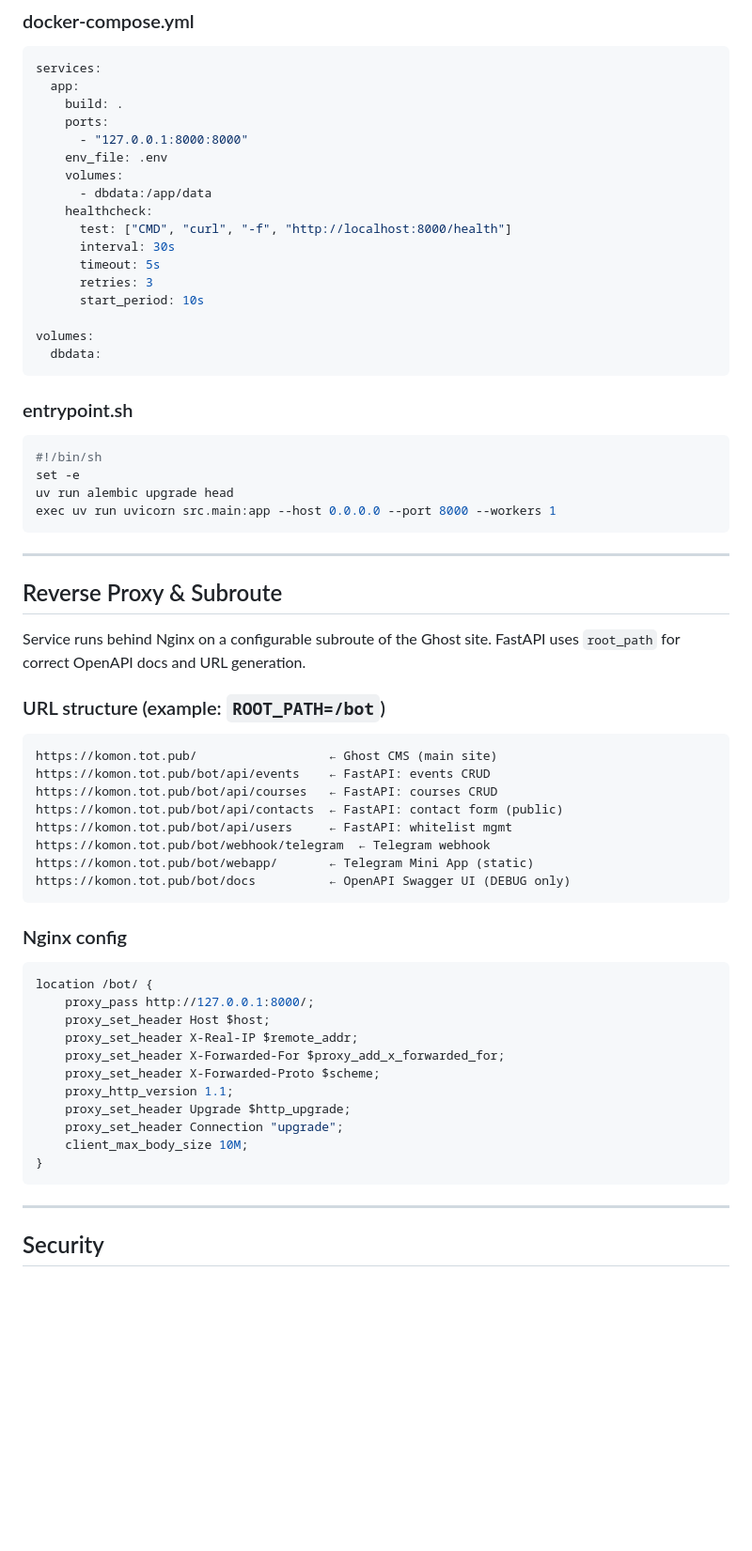
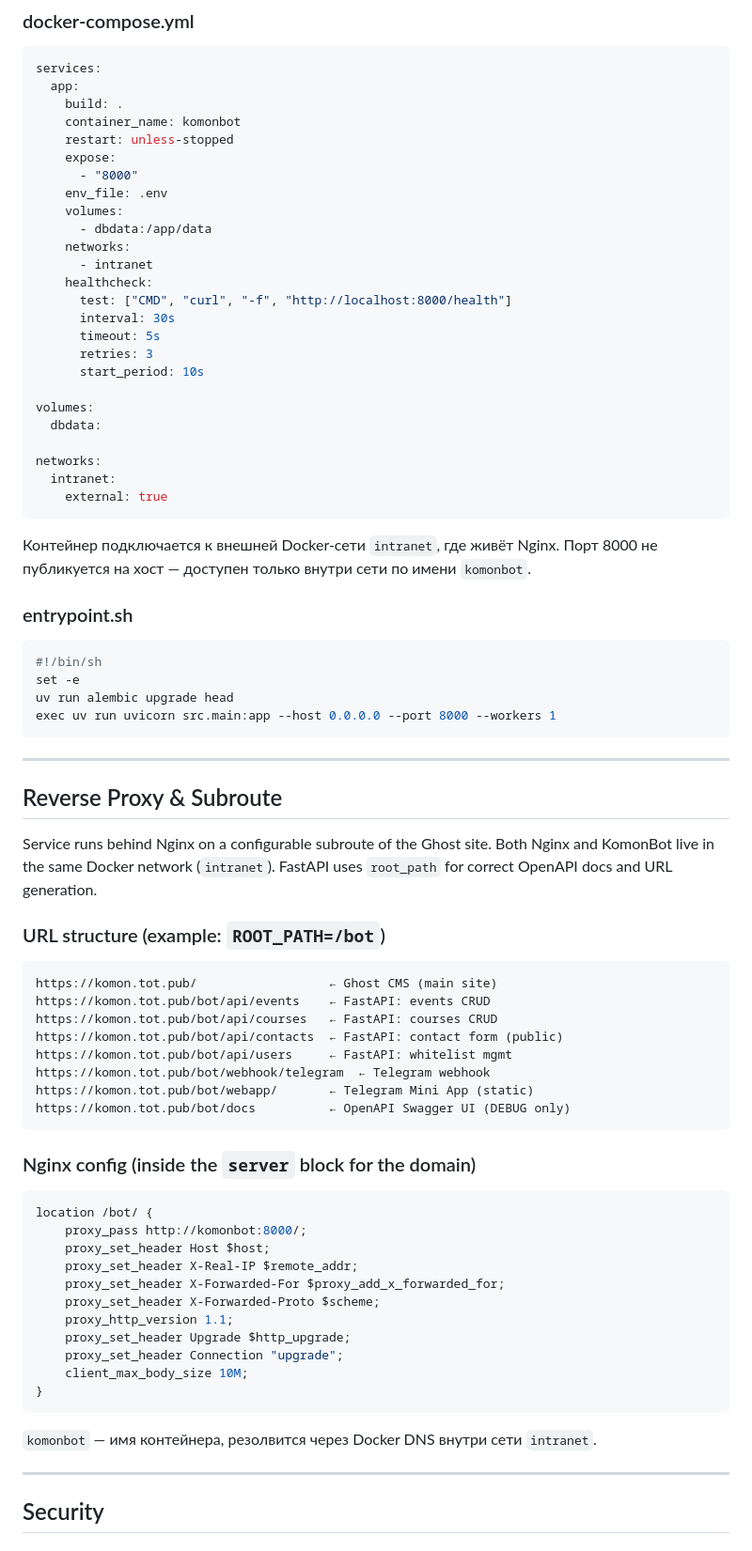
Before and after one commit to Eflarus/komonBot, a Markdown page: bot.md, the part around the change. Shown at 94% size. Rendered like a GitHub page; blank space fills up the shorter version.

````diff
--- a/bot.md
+++ b/bot.md
@@ -608,11 +608,15 @@ ENTRYPOINT ["./entrypoint.sh"]
 services:
   app:
     build: .
-    ports:
-      - "127.0.0.1:8000:8000"
+    container_name: komonbot
+    restart: unless-stopped
+    expose:
+      - "8000"
     env_file: .env
     volumes:
       - dbdata:/app/data
+    networks:
+      - intranet
     healthcheck:
       test: ["CMD", "curl", "-f", "http://localhost:8000/health"]
       interval: 30s
@@ -622,7 +626,14 @@ services:
 
 volumes:
   dbdata:
+
+networks:
+  intranet:
+    external: true
 ```
+
+Контейнер подключается к внешней Docker-сети `intranet`, где живёт Nginx.
+Порт 8000 не публикуется на хост — доступен только внутри сети по имени `komonbot`.
 
 ### entrypoint.sh
 
@@ -638,6 +649,7 @@ exec uv run uvicorn src.main:app --host 0.0.0.0 --port 8000 --workers 1
 ## Reverse Proxy & Subroute
 
 Service runs behind Nginx on a configurable subroute of the Ghost site.
+Both Nginx and KomonBot live in the same Docker network (`intranet`).
 FastAPI uses `root_path` for correct OpenAPI docs and URL generation.
 
 ### URL structure (example: `ROOT_PATH=/bot`)
@@ -653,11 +665,11 @@ https://komon.tot.pub/bot/webapp/       ← Telegram Mini App (static)
 https://komon.tot.pub/bot/docs          ← OpenAPI Swagger UI (DEBUG only)
 ```
 
-### Nginx config
+### Nginx config (inside the `server` block for the domain)
 
 ```nginx
 location /bot/ {
-    proxy_pass http://127.0.0.1:8000/;
+    proxy_pass http://komonbot:8000/;
     proxy_set_header Host $host;
     proxy_set_header X-Real-IP $remote_addr;
     proxy_set_header X-Forwarded-For $proxy_add_x_forwarded_for;
@@ -668,6 +680,8 @@ location /bot/ {
     client_max_body_size 10M;
 }
 ```
+
+`komonbot` — имя контейнера, резолвится через Docker DNS внутри сети `intranet`.
 
 ---
 
````
Also changed, not shown: README.md (+2 -2 lines).
